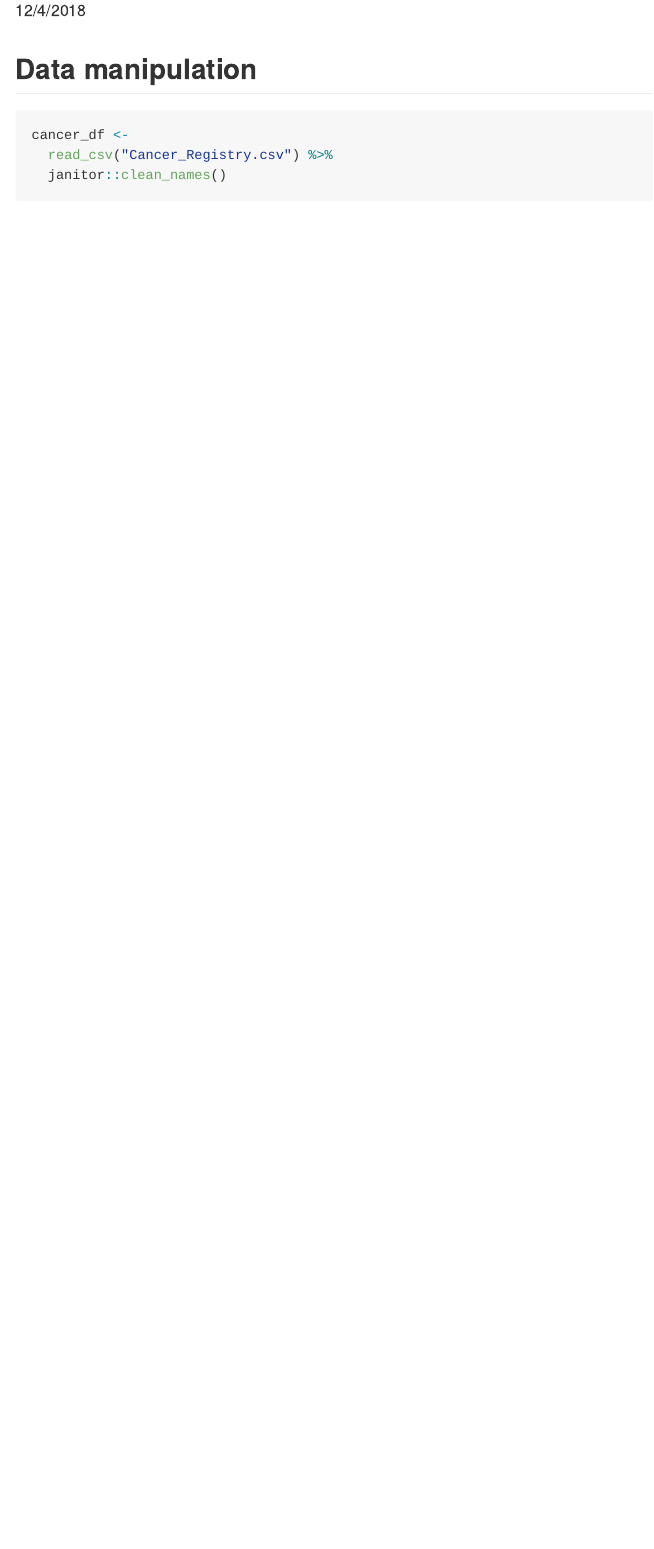
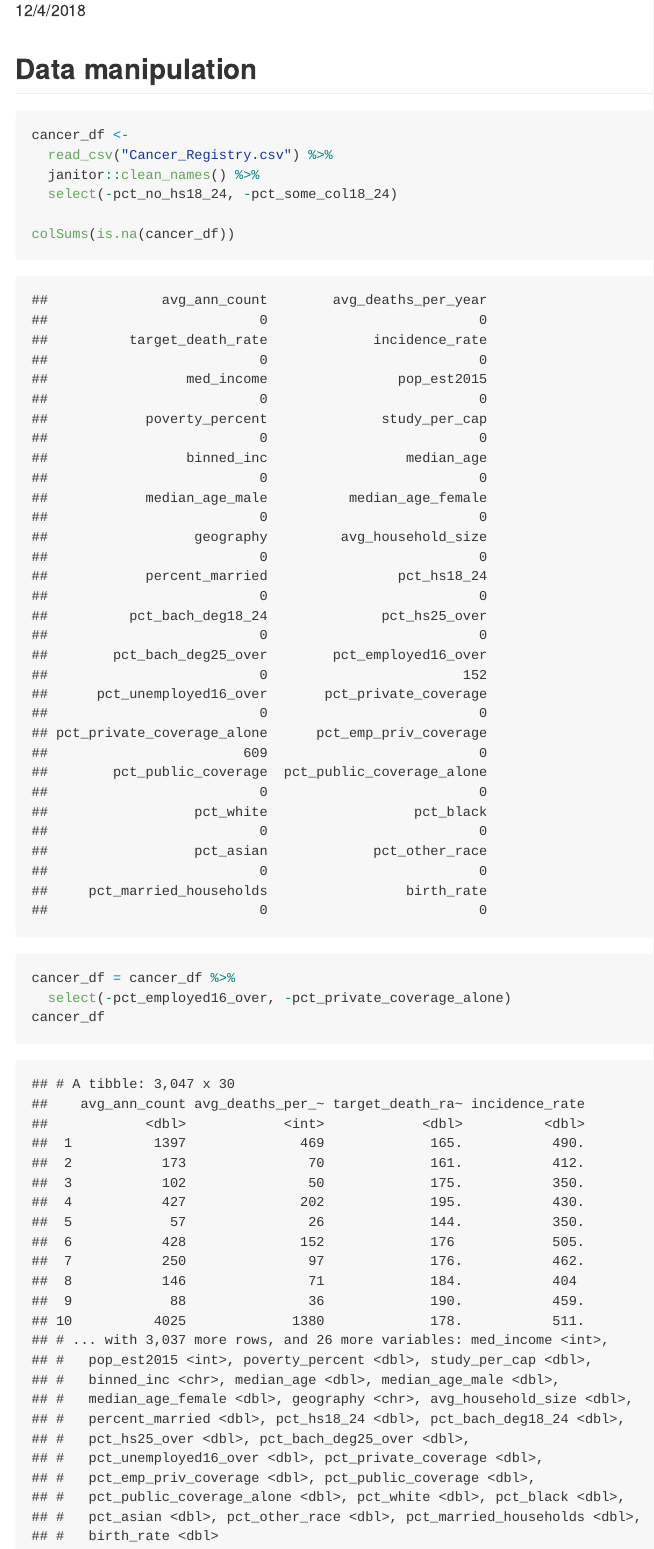
Before and after one commit to jackyan0320/p8130_group_project, an R Markdown document (Exploratory.Rmd): the page in a window 1100 px wide, from 110 px down. The pictures show the output file Exploratory.md that the author committed with the source, drawn offline in the style of GitHub.

Commit message:
check missing values and totally remove 4 columns

````diff
--- a/Exploratory.Rmd
+++ b/Exploratory.Rmd
@@ -14,5 +14,11 @@ library(tidyverse)
 ```{r, message = FALSE}
 cancer_df <-
   read_csv("Cancer_Registry.csv") %>%
-  janitor::clean_names()
+  janitor::clean_names() %>%
+  select(-pct_no_hs18_24, -pct_some_col18_24)
+
+colSums(is.na(cancer_df))
+cancer_df = cancer_df %>%
+  select(-pct_employed16_over, -pct_private_coverage_alone)
+cancer_df
 ```
````
Also changed, not shown: Exploratory.md, 1 other file.
